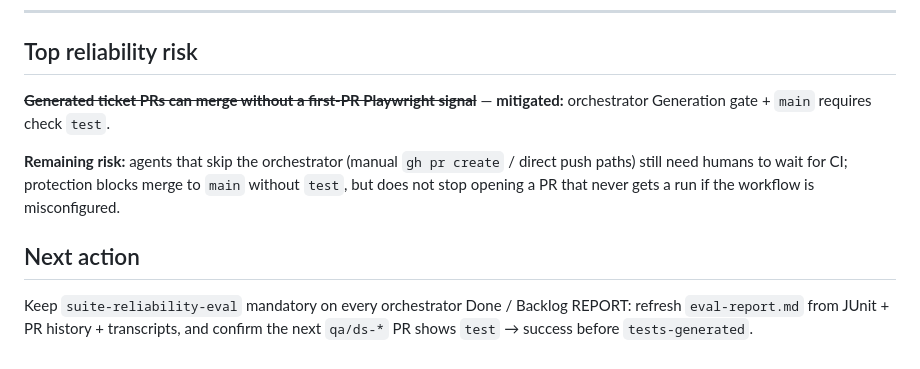
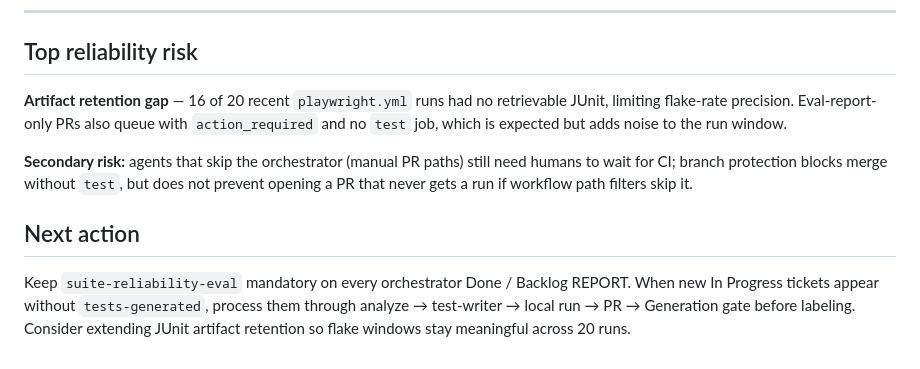
Before and after one commit to svetlanasevcencog-png/homework, a Markdown page: eval-report.md, the part around one of its changes. Drawn GitHub-style.

```diff
--- a/eval-report.md
+++ b/eval-report.md
@@ -63,12 +64,10 @@ Re-measure generation-gate on the next `qa/ds-*` PR; target is **100%** with emp
 
 ## Top reliability risk
 
-~~**Generated ticket PRs can merge without a first-PR Playwright signal**~~ — **mitigated:** orchestrator Generation gate + `main` requires check `test`.
+**Artifact retention gap** — 16 of 20 recent `playwright.yml` runs had no retrievable JUnit, limiting flake-rate precision. Eval-report-only PRs also queue with `action_required` and no `test` job, which is expected but adds noise to the run window.
 
-**Remaining risk:** agents that skip the orchestrator (manual `gh pr create` / direct push paths) still need humans to wait for CI; protection blocks merge to `main` without `test`, but does not stop opening a PR that never gets a run if the workflow is misconfigured.
+**Secondary risk:** agents that skip the orchestrator (manual PR paths) still need humans to wait for CI; branch protection blocks merge without `test`, but does not prevent opening a PR that never gets a run if workflow path filters skip it.
 
 ## Next action
 
-Keep `suite-reliability-eval` mandatory on every orchestrator Done / Backlog
-REPORT: refresh `eval-report.md` from JUnit + PR history + transcripts, and
-confirm the next `qa/ds-*` PR shows `test` → success before `tests-generated`.
+Keep `suite-reliability-eval` mandatory on every orchestrator Done / Backlog REPORT. When new In Progress tickets appear without `tests-generated`, process them through analyze → test-writer → local run → PR → Generation gate before labeling. Consider extending JUnit artifact retention so flake windows stay meaningful across 20 runs.
```
Also changed, not shown: other parts of eval-report.md (+19 -18 lines).
